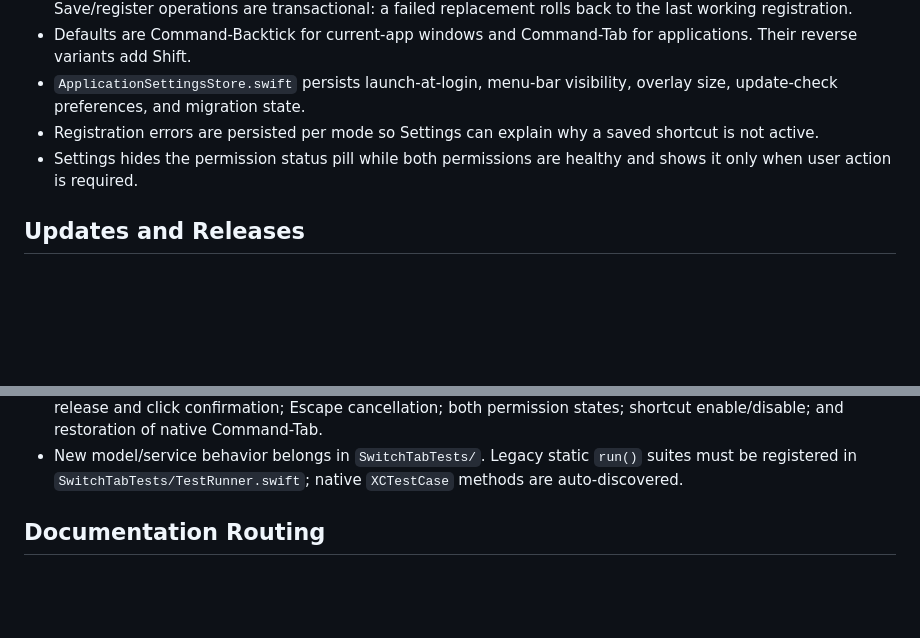
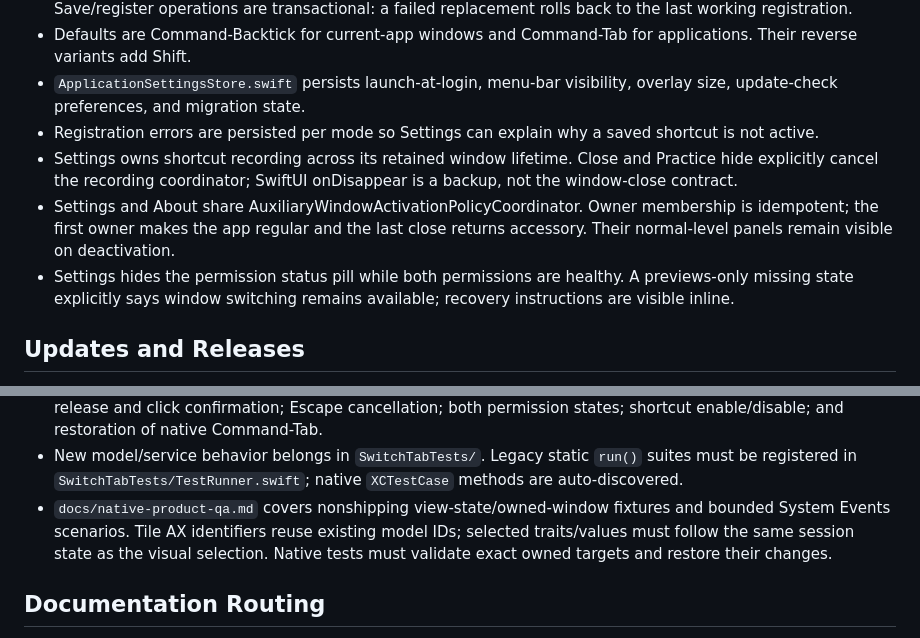
Before and after one commit to sonim1/switchtab, a Markdown page: docs/AI_CONTEXT.md, 2 parts joined by grey strips. Rendered like a GitHub page; blank space fills up the shorter version.

Commit message:
docs: record native product audit and QA procedures

```diff
--- a/docs/AI_CONTEXT.md
+++ b/docs/AI_CONTEXT.md
@@ -72,7 +72,9 @@
 - Defaults are Command-Backtick for current-app windows and Command-Tab for applications. Their reverse variants add Shift.
 - `ApplicationSettingsStore.swift` persists launch-at-login, menu-bar visibility, overlay size, update-check preferences, and migration state.
 - Registration errors are persisted per mode so Settings can explain why a saved shortcut is not active.
-- Settings hides the permission status pill while both permissions are healthy and shows it only when user action is required.
+- Settings owns shortcut recording across its retained window lifetime. Close and Practice hide explicitly cancel the recording coordinator; SwiftUI onDisappear is a backup, not the window-close contract.
+- Settings and About share AuxiliaryWindowActivationPolicyCoordinator. Owner membership is idempotent; the first owner makes the app regular and the last close returns accessory. Their normal-level panels remain visible on deactivation.
+- Settings hides the permission status pill while both permissions are healthy. A previews-only missing state explicitly says window switching remains available; recovery instructions are visible inline.
 
 ## Updates and Releases
 
@@ -113,6 +115,7 @@ SPARKLE_PUBLIC_ED_KEY=dummy scripts/build-direct-distribution.sh --prepare-only
 - A successful build proves compilation, not macOS permission-dependent behavior. Runtime claims require testing the built app with Accessibility permission and, for previews, Screen Recording permission.
 - Manual switching checks should cover Finder, Safari, and another multi-window app; forward/reverse traversal; release and click confirmation; Escape cancellation; both permission states; shortcut enable/disable; and restoration of native Command-Tab.
 - New model/service behavior belongs in `SwitchTabTests/`. Legacy static `run()` suites must be registered in `SwitchTabTests/TestRunner.swift`; native `XCTestCase` methods are auto-discovered.
+- `docs/native-product-qa.md` covers nonshipping view-state/owned-window fixtures and bounded System Events scenarios. Tile AX identifiers reuse existing model IDs; selected traits/values must follow the same session state as the visual selection. Native tests must validate exact owned targets and restore their changes.
 
 ## Documentation Routing
 
```
Also changed, not shown: docs/native-product-qa.md (added, +60 -0 lines), docs/product-e2e-audit-2026-10-13.md (added, +139 -0 lines).
